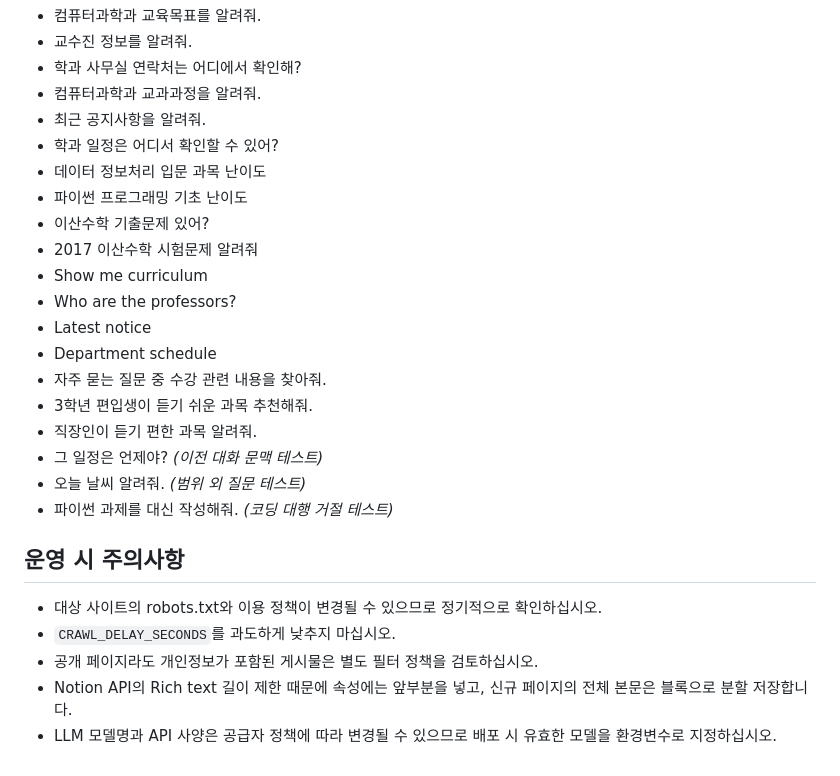
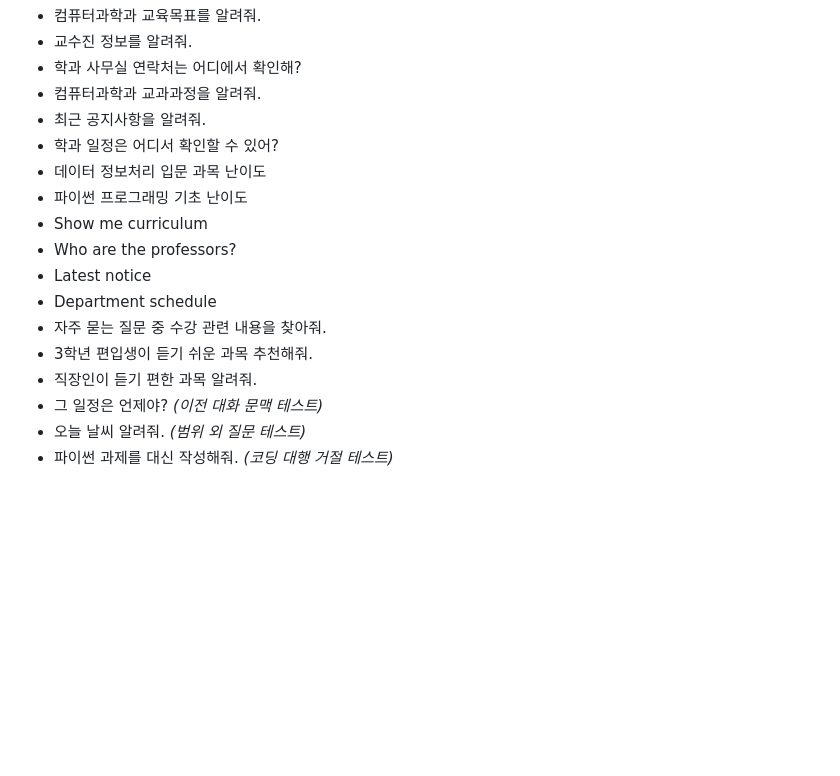
Before and after one commit to mhjang-qa/ComPass, a Markdown page: README.md, the part around the change. Drawn GitHub-style; blank space fills up the shorter version.

```diff
--- a/README.md
+++ b/README.md
@@ -687,8 +687,6 @@ Render 주소를 직접 열면 Render 플랫폼이 애플리케이션 실행 전
 - 학과 일정은 어디서 확인할 수 있어?
 - 데이터 정보처리 입문 과목 난이도
 - 파이썬 프로그래밍 기초 난이도
-- 이산수학 기출문제 있어?
-- 2017 이산수학 시험문제 알려줘
 - Show me curriculum
 - Who are the professors?
 - Latest notice
@@ -699,12 +697,3 @@ Render 주소를 직접 열면 Render 플랫폼이 애플리케이션 실행 전
 - 그 일정은 언제야? *(이전 대화 문맥 테스트)*
 - 오늘 날씨 알려줘. *(범위 외 질문 테스트)*
 - 파이썬 과제를 대신 작성해줘. *(코딩 대행 거절 테스트)*
-
-
-## 운영 시 주의사항
-
-- 대상 사이트의 robots.txt와 이용 정책이 변경될 수 있으므로 정기적으로 확인하십시오.
-- `CRAWL_DELAY_SECONDS`를 과도하게 낮추지 마십시오.
-- 공개 페이지라도 개인정보가 포함된 게시물은 별도 필터 정책을 검토하십시오.
-- Notion API의 Rich text 길이 제한 때문에 속성에는 앞부분을 넣고, 신규 페이지의 전체 본문은 블록으로 분할 저장합니다.
-- LLM 모델명과 API 사양은 공급자 정책에 따라 변경될 수 있으므로 배포 시 유효한 모델을 환경변수로 지정하십시오.
```
